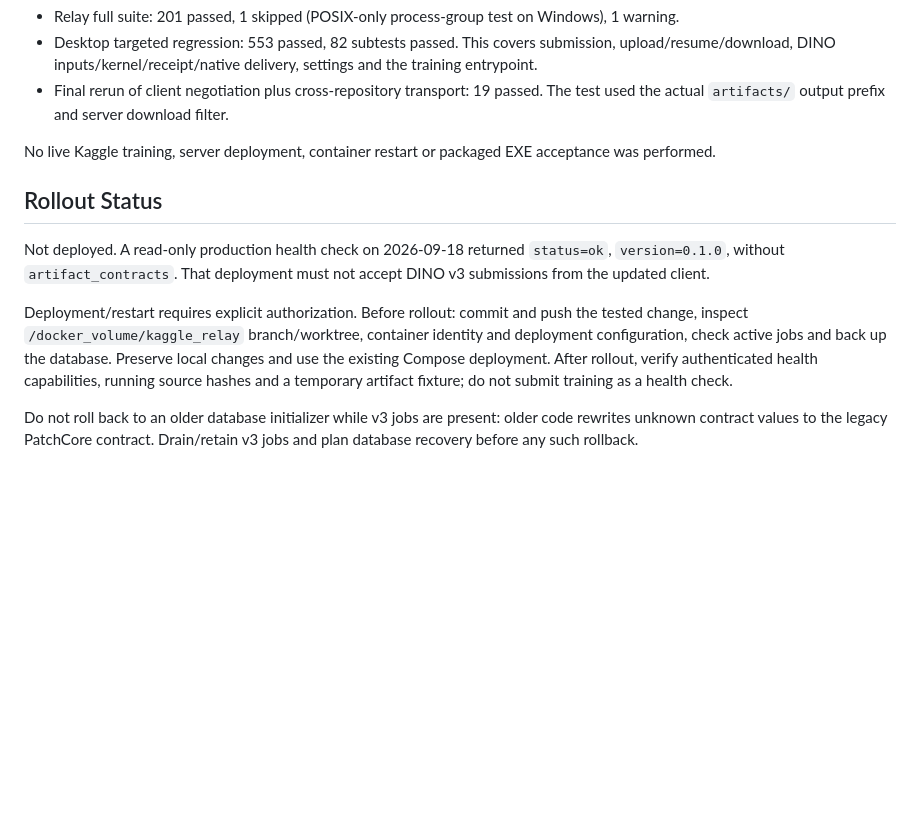
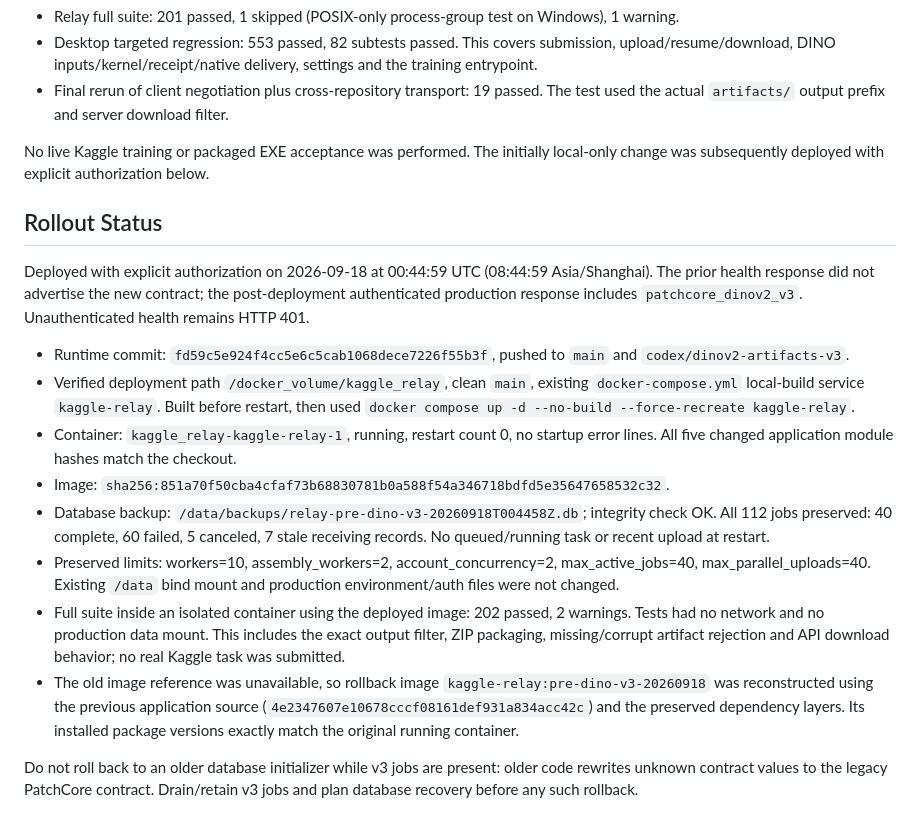
Before and after one commit to jsdfhasuh/kaggle_relay, a Markdown page: docs/dinov2-v3-artifacts.md, the part around the change. Rendered like a GitHub page; blank space fills up the shorter version.

Commit message:
docs: record authorized Oracle DINO v3 rollout

```diff
--- a/docs/dinov2-v3-artifacts.md
+++ b/docs/dinov2-v3-artifacts.md
@@ -77,21 +77,39 @@ Local results on 2026-09-18 using the desktop `training_platform` interpreter:
 - Final rerun of client negotiation plus cross-repository transport: 19 passed.
   The test used the actual `artifacts/` output prefix and server download filter.
 
-No live Kaggle training, server deployment, container restart or packaged EXE
-acceptance was performed.
+No live Kaggle training or packaged EXE acceptance was performed. The initially
+local-only change was subsequently deployed with explicit authorization below.
 
 ## Rollout Status
 
-Not deployed. A read-only production health check on 2026-09-18 returned
-`status=ok`, `version=0.1.0`, without `artifact_contracts`. That deployment
-must not accept DINO v3 submissions from the updated client.
+Deployed with explicit authorization on 2026-09-18 at 00:44:59 UTC
+(08:44:59 Asia/Shanghai). The prior health response did not advertise the new
+contract; the post-deployment authenticated production response includes
+`patchcore_dinov2_v3`. Unauthenticated health remains HTTP 401.
 
-Deployment/restart requires explicit authorization. Before rollout: commit and
-push the tested change, inspect `/docker_volume/kaggle_relay` branch/worktree,
-container identity and deployment configuration, check active jobs and back up
-the database. Preserve local changes and use the existing Compose deployment.
-After rollout, verify authenticated health capabilities, running source hashes
-and a temporary artifact fixture; do not submit training as a health check.
+- Runtime commit: `fd59c5e924f4cc5e6c5cab1068dece7226f55b3f`, pushed to `main`
+  and `codex/dinov2-artifacts-v3`.
+- Verified deployment path `/docker_volume/kaggle_relay`, clean `main`, existing
+  `docker-compose.yml` local-build service `kaggle-relay`. Built before restart,
+  then used `docker compose up -d --no-build --force-recreate kaggle-relay`.
+- Container: `kaggle_relay-kaggle-relay-1`, running, restart count 0, no startup
+  error lines. All five changed application module hashes match the checkout.
+- Image: `sha256:851a70f50cba4cfaf73b68830781b0a588f54a346718bdfd5e35647658532c32`.
+- Database backup: `/data/backups/relay-pre-dino-v3-20260918T004458Z.db`;
+  integrity check OK. All 112 jobs preserved: 40 complete, 60 failed, 5 canceled,
+  7 stale receiving records. No queued/running task or recent upload at restart.
+- Preserved limits: workers=10, assembly_workers=2, account_concurrency=2,
+  max_active_jobs=40, max_parallel_uploads=40. Existing `/data` bind mount and
+  production environment/auth files were not changed.
+- Full suite inside an isolated container using the deployed image: 202 passed,
+  2 warnings. Tests had no network and no production data mount. This includes
+  the exact output filter, ZIP packaging, missing/corrupt artifact rejection and
+  API download behavior; no real Kaggle task was submitted.
+- The old image reference was unavailable, so rollback image
+  `kaggle-relay:pre-dino-v3-20260918` was reconstructed using the previous
+  application source (`4e2347607e10678cccf08161def931a834acc42c`) and the
+  preserved dependency layers. Its installed package versions exactly match
+  the original running container.
 
 Do not roll back to an older database initializer while v3 jobs are present:
 older code rewrites unknown contract values to the legacy PatchCore contract.
```
